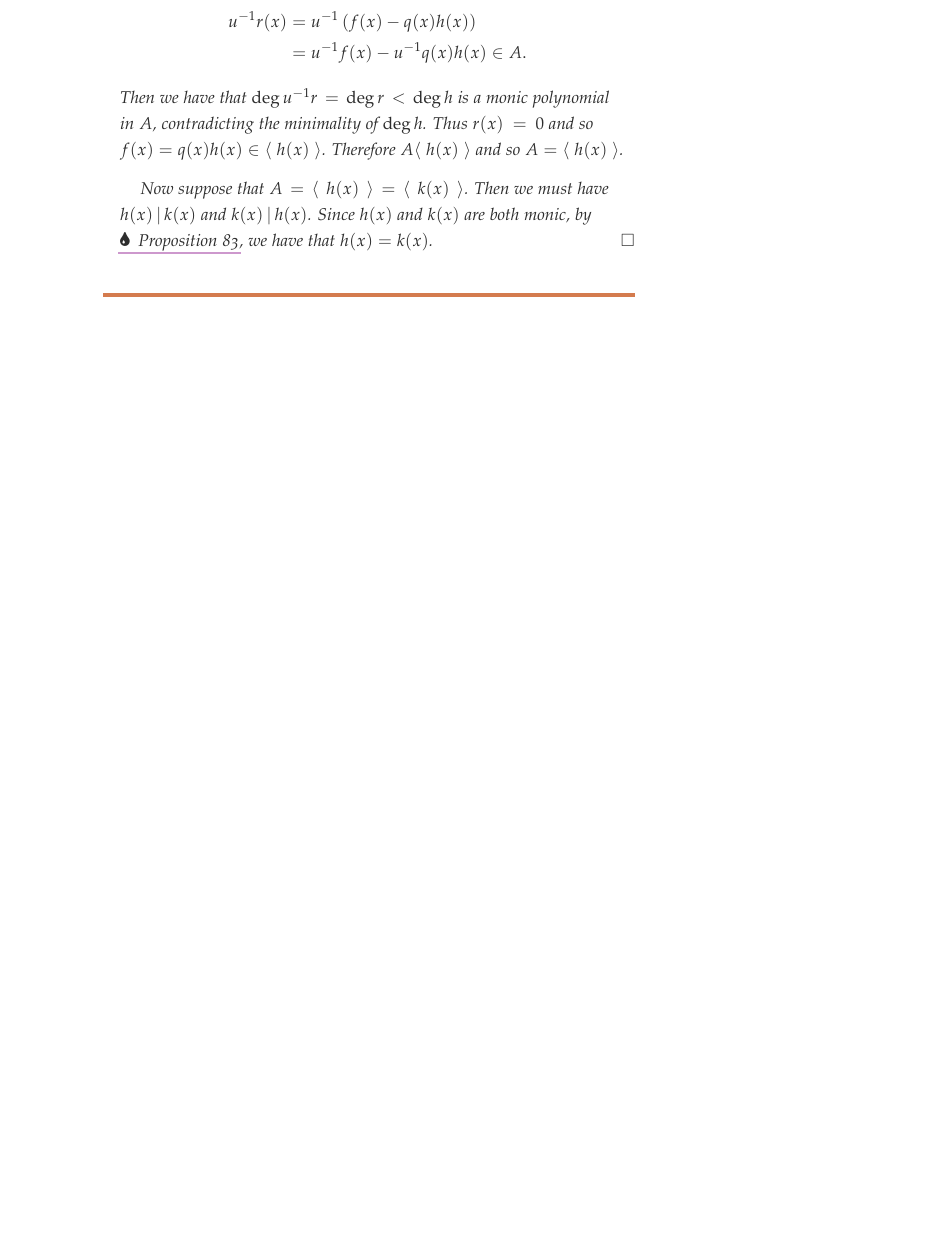
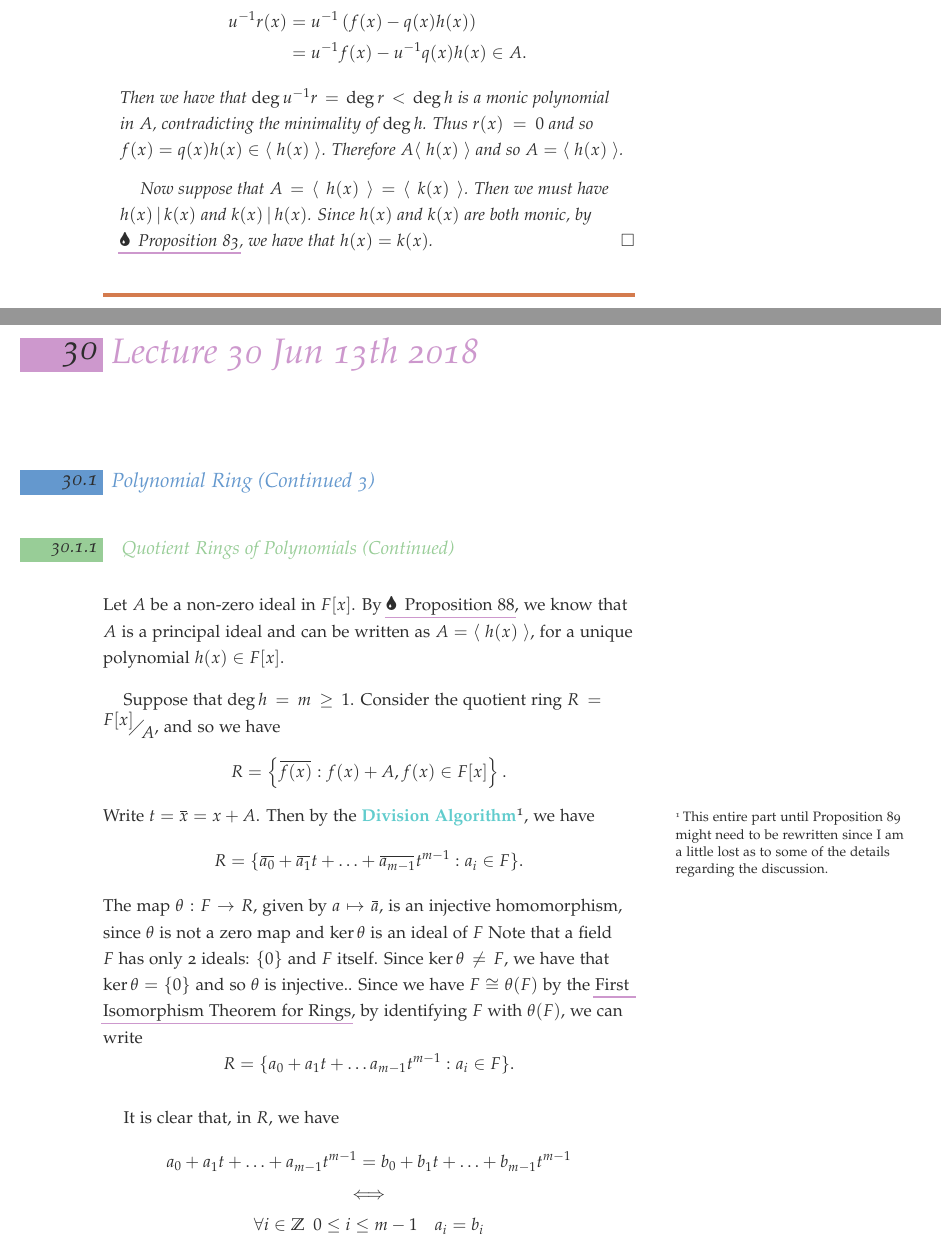
Before and after one commit to japorized/TeX_notes, a LaTeX thesis (PMATH347S18/classnotes-white.tex, which reads PMATH347S18/lectures/lec30.tex): part of page 167 of 171 before the commit and two parts of pages 167 and 169 of 177 after it, the two joined at a grey line, cut so that both start at the same text, the shorter picture padded with empty space. The pictures show the PDF file PMATH347S18/classnotes-white.pdf that the author committed with the source.

Commit message:
PMATH347S18 - Lecture 30

```diff
--- /dev/null
+++ b/PMATH347S18/lectures/lec30.tex
@@ -0,0 +1,96 @@
+\chapter{Lecture 30 Jun 13th 2018}%
+\label{chp:lecture_30_jun_13th_2018}
+% chapter lecture_30_jun_13th_2018
+
+\section{Polynomial Ring (Continued 3)}%
+\label{sec:polynomial_ring_continued_3}
+% section polynomial_ring_continued_3
+
+\subsection{Quotient Rings of Polynomials (Continued)}%
+\label{sub:quotient_rings_of_polynomials_continued}
+% subsection quotient_rings_of_polynomials_continued
+
+Let $A$ be a non-zero ideal in $F[x]$. By \cref{propo:ideals_of_f_x_are_principal_ideals}, we know that $A$ is a principal ideal\index{Principal Ideal} and can be written as $A = \lra{h(x)}$, for a unique polynomial $h(x) \in F[x]$.
+
+Suppose that $\deg h = m \geq 1$. Consider the quotient ring $R = \faktor{F[x]}{A}$, and so we have
+\begin{equation*}
+  R = \left\{ \bar{f(x)} : f(x) + A, f(x) \in F[x] \right\}.
+\end{equation*}
+Write $t = \bar{x} = x + A$. Then by the \hlnoteb{Division Algorithm}\sidenote{This entire part until Proposition 89 might need to be rewritten since I am a little lost as to some of the details regarding the discussion.}, we have
+\begin{equation*}
+  R = \{ \bar{a_0} + \bar{a_1} t + \hdots + \bar{a_{m - 1}} t^{m - 1} : a_i \in F \}.
+\end{equation*}
+The map $\theta : F \to R$, given by $a \mapsto \bar{a}$, is an injective homomorphism, since $\theta$ is not a zero map and $\ker \theta$ is an ideal of $F$ \sideote{Note that a field $F$ has only 2 ideals: $\{0\}$ and $F$ itself. Since $\ker \theta \neq F$, we have that $\ker \theta = \{0\}$ and so $\theta$ is injective.}. Since we have $F \cong \theta(F)$ by the \hyperref[thm:first_isomorphism_theorem_for_rings]{First Isomorphism Theorem for Rings}, by identifying $F$ with $\theta(F)$, we can write
+\begin{equation*}
+  R = \{ a_0 + a_1 t + \hdots a_{m - 1} t^{m - 1} : a_i \in F \}.
+\end{equation*}
+
+It is clear that, in $R$, we have
+\begin{gather*}
+  a_0 + a_1 t + \hdots + a_{m - 1} t^{m - 1} = b_0 + b_1 t + \hdots + b_{m - 1} t^{m - 1} \\
+  \iff \\
+  \forall i \in \mathbb{Z} \enspace 0 \leq i \leq m - 1 \quad a_i = b_i
+\end{gather*}
+
+Finally, in the ring $R$, we have $h(t) = 0$.
+
+The following proposition follows from the above discussion.
+
+\begin{propo}
+\label{propo:remainder_ring}
+Let $F$ be a field and let $h(x), f(x) \in F[x]$ be monic with $( \deg h, \, \deg f \geq 1 )$. Then the quotient ring $R = F[x] / A$ is given by
+\begin{equation*}
+  R = \{ a_0 + a_1 t + \hdots + a_{m - 1} t^{m - 1} : a_i \in F, \, h(t) = 0 \}
+\end{equation*}
+in which each element of $R$ can be uniquely represented in the above form.
+\end{propo}
+
+\begin{note}
+  In $\mathbb{Z}$, we have that $\mathbb{Z} / \lra{n} = \mathbb{Z}_n = \{ [0], [1], ..., [n-1] \}$ which is analogous to our statement in \cref{propo:remainder_ring} for the case of integers.
+\end{note}
+
+\begin{eg}
+  Consider $\mathbb{R}[x]$ and let $h(x) = x^2 + 1 \in \mathbb{R}[x]$. Then
+  \begin{equation*}
+    \mathbb{R}[x] = \{a + bt : a, b \in \mathbb{R}, \, t^2 + 1 = 0 \} \cong \{ a + bi : a, b \in \mathbb{R}, \, i^2 = -1 \} = \mathbb{C}
+  \end{equation*}
+\end{eg}
+
+\begin{note}
+  Recall that $\mathbb{Z}_n$ is a field (or an integral domain) if and only if $n$ is prime.
+\end{note}
+
+\begin{propo}
+\label{propo:principal_ideals_of_polyms_as_fields}
+  Let $F$ be a field nad $h(x) \in F[x]$ be a monic polynomial with $\deg h \geq 1$. TFAE:
+  \begin{enumerate}
+    \item $F[x] \big/ \lra{h(x)}$ is a field;
+    \item $F[x] \big/ \lra{h(x)}$ is an integral domain;
+    \item $h(x)$ is irreducible in $F[x]$.
+  \end{enumerate}
+\end{propo}
+
+\begin{proof}
+  $(1) \implies (2)$ since a field is an integral domain (see \cref{propo:fields_are_integral_domains}).
+
+  \noindent $(2) \implies (3)$: Write $A = \lra{h(x)}$, If $h(x) = f(x) g(x)$ for $f(x), \, g(x) \in F[x]$, then
+  \begin{align*}
+    [ f(x) + A ] [ g(x) + A ] &= f(x) g(x) + A \quad \because A \text{ is an ideal } \\
+                              &= h(x) + A = 0 \in F[x] \big/ A.
+  \end{align*}
+  Then by $(2)$, either $f(x) + A = 0$ or $g(x) + A = 0$, i.e. either $f(x) \in A$ or $g(x) \in A$. But if $f(x) \in A = \lra{h(x)}$, then $f(x) = q(x) h(x)$ for some $q(x) \in F[x]$. Then $h(x) = f(x) g(x) = q(x) h(x) g(x)$, which then implies that $0 = h(x) [ 1 - q(x) g(x) ] \implies q(x) g(x) = 1$ since $F[x]$ is an integral domain. Then we have that $\deg g = 0$. Similarly, if $g(x) \in A$, then we have $\deg f = 0$. Therefore, $h(x)$ is irreducible in $F[x]$ by definition.
+
+  \noindent $(3) \implies (1)$: Note that $F[x] \big/ \lra{h(x)}$ is a commutative ring. To show that it is a field, it suffices to show that every non-zero element of $F[x] \big/ \lra{h(x)}$ has an inverse. Let $f(x) + A \neq 0 \in F[x] \big/ \lra{h(x)}$ with $f(x) \in F[x]$. Then $f(x) \notin A$, and so $h(x) \not| \, f(x)$. Since $h(x)$ is irreducible by $(3)$, we have that
+  \begin{equation*}
+    d(x) = \gcd[ f(x), h(x) ] = 1.
+  \end{equation*}
+  Then by \cref{propo:properties_of_the_greatest_common_divisor}, $\exists u(x), v(x) \in F[x]$ such that
+  \begin{equation*}
+    1 = u(x) h(x) + v(x) f(x).
+  \end{equation*}
+  Since $h(x) u(x) \in A$, we have that
+  \begin{equation*}
+    [v(x) + A] [f(x) + A] = 1 + A.
+  \end{equation*}
+  It follows that $f(x) + A$ has an inverse in $F[x] \big/ \lra{h(x)}$ and thus $F[x] \big/ \lra{h(x)}$ is a field. \qed
+\end{proof}
@@ -0,0 +117,8 @@
+\begin{note}
+  Recall that in $\mathbb{Z}$, if $n \, | \, m$ and $m \, | \, n$, then $n = \pm m$, and the ideal generated by them are the same, i.e. $\lra{n} = \lra{m}$.
+
+  Similarly so in $F[x]$< if $f(x) \, | \, g(x)$ and $g(x) \, | \, f(x)$, then $f(x) = cg(x)$ for some $x \in F[x]^* = F^*$, and $\lra{f(x)} = \lra{g(x)}$.
+\end{note}
+
+\begin{propo}[Division in an Integral Domain]
+\label{propo:division_in_an_integral_domain}
@@ -0,0 +135,11 @@
+\end{propo}
+
+\begin{defn}[Association]\index{Association}
+\label{defn:association}
+  Let $R$ be an integral domain. $\forall a, b \in R$, we say that $a$ is \hldefn{associated to} $b$, denoted by $a \sim b$, if $a \, | \, b$ and $b \, | \, a$.
+\end{defn}
+
+\begin{note}
+  By \cref{propo:division_in_an_integral_domain}, we have that $a \sim a$ for any $a \in R$.
+
+  \noindent Also, $a \sim b \iff b \sim a$.
@@ -0,0 +166,9 @@
+  \begin{gather*}
+    (a + b\sqrt{3})(a - b \sqrt{3})(c + d\sqrt{3})(c - d\sqrt{3}) = 0 \\
+    ( a^2 - 3b^2 )( c^2 - 3d^2 ) = 0.
+  \end{gather*}
+  Since $\mathbb{Z}$ is an integral domain, suppose $a^2 - 3b^2 = 0$. If $b = 0$, then $a = 0$ and we are done. If $b \neq 0$, then we have $3 = \left( \frac{a}{b} \right)^2$, and we notice that $\sqrt{3}$ is irrational. Thus it can only be that $b = 0$. Therefore, $a + b\sqrt{3} = 0$, implying that there are no zero divisors in $R = \mathbb{Z}[\sqrt{3}]$.
+  }. Observe that
+  \begin{equation*}
+    (2 + \sqrt{3})(2 - \sqrt{3}) = 1 \implies 2 + \sqrt{3} \text{ is a unit in } R.
+  \end{equation*}
```
Also changed, not shown: PMATH347S18/classnotes-white.tex (+4 -12 lines), PMATH347S18/classnotes.tex (+4 -2 lines), PMATH347S18/lectures/lec28.tex (+3 -3 lines), PMATH347S18/lectures/lec29.tex (+4 -4 lines), PMATH347S18/list_of_symbols.tex (+2 -0 lines), PMATH347S18/classnotes-white.pdf, PMATH347S18/classnotes.pdf, PMATH347S18/separated/PMATH 347 - 07-13-2018.pdf (added), PMATH347S18/lectures/lec30.tex (65 more changed lines), 1 other file.
